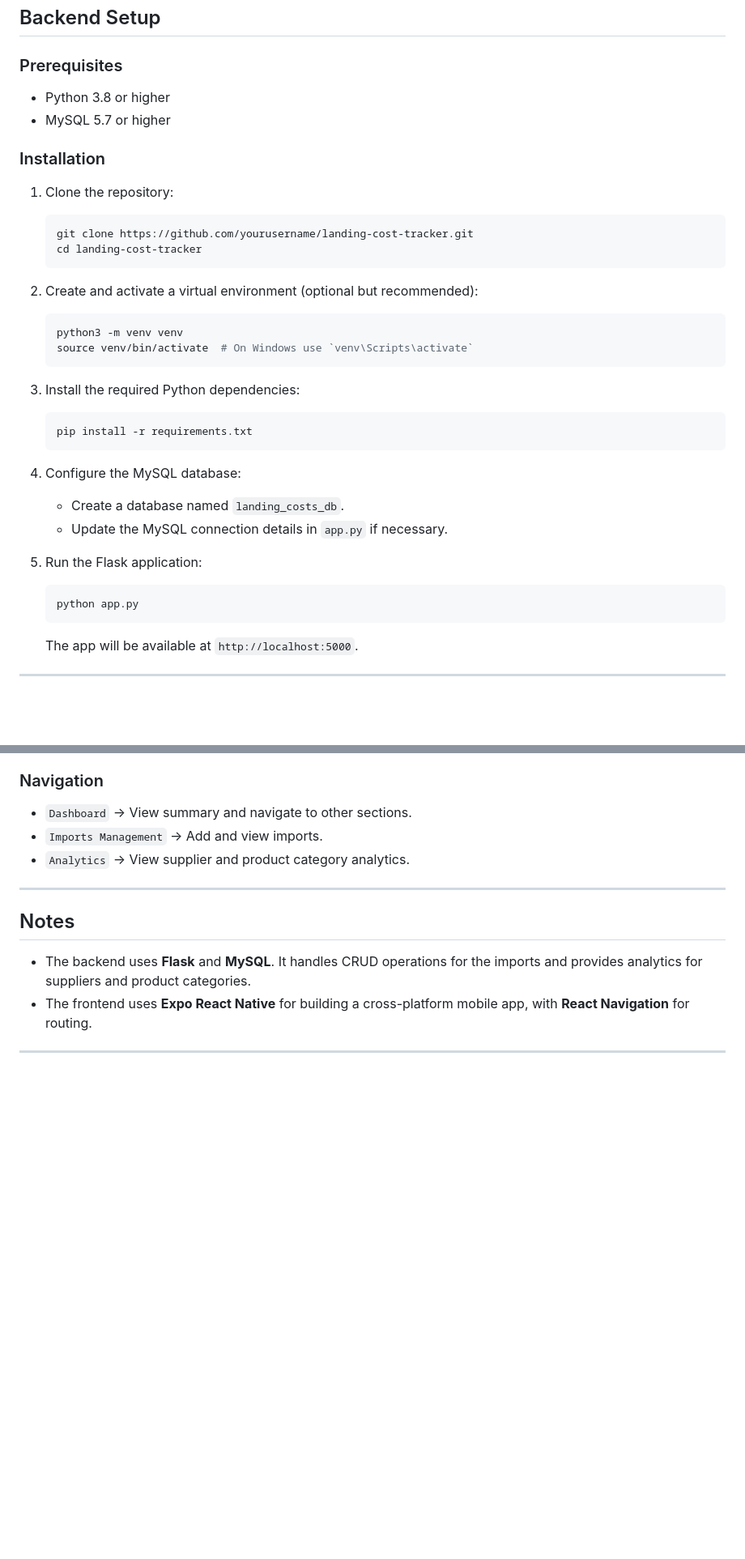
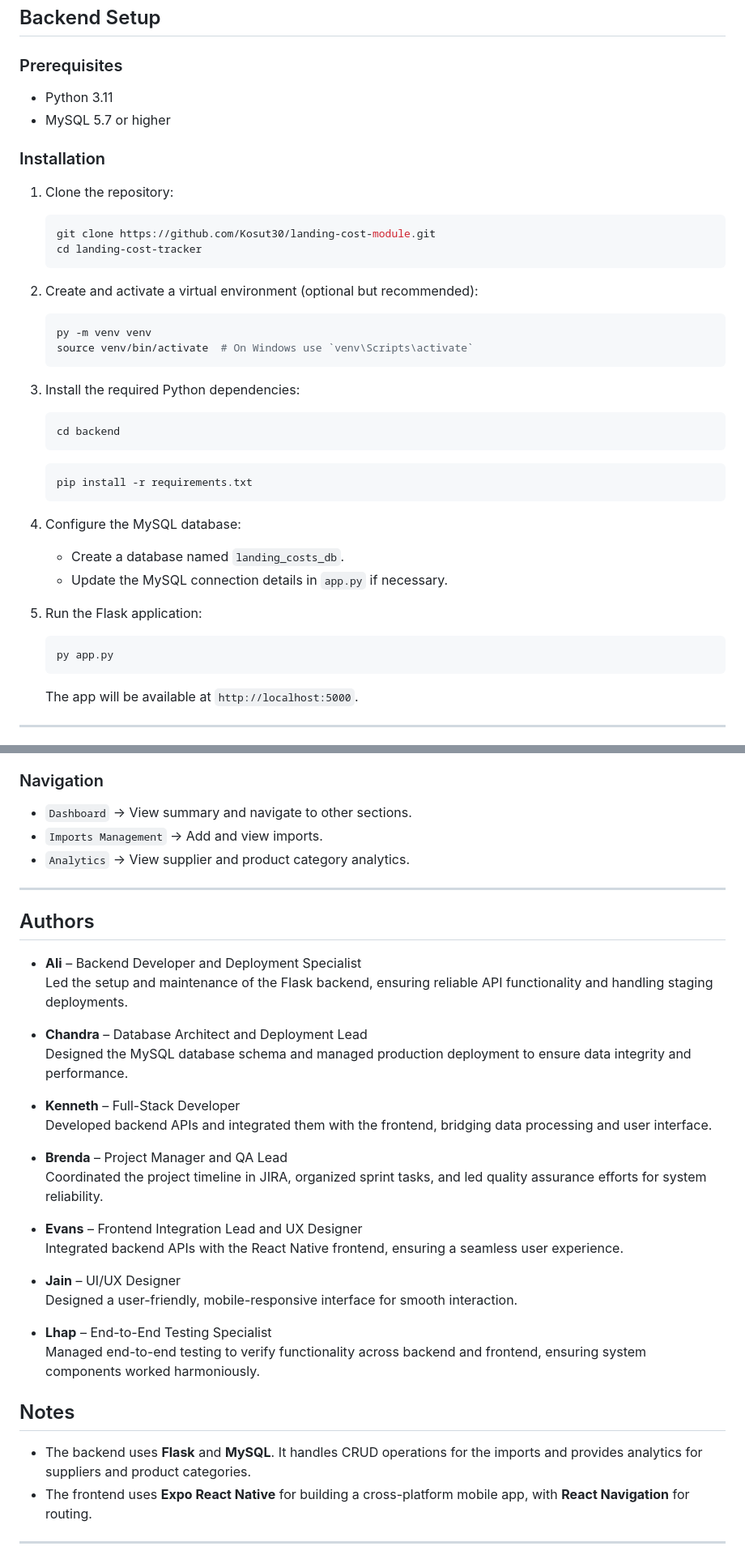
Before and after one commit to Kosut30/landing-cost-module, a Markdown page: README.md, 2 parts joined by grey strips. Shown: that part at 81% size. Drawn GitHub-style; blank space fills up the shorter version.

Commit message:
updated README.md file with project overview, setup instructions and authors section

````diff
--- a/README.md
+++ b/README.md
@@ -23,7 +23,7 @@ A web and mobile application to track the landing costs of imported products, bu
 
 ### Prerequisites
 
-- Python 3.8 or higher
+- Python 3.11
 - MySQL 5.7 or higher
 
 ### Installation
@@ -31,18 +31,22 @@ A web and mobile application to track the landing costs of imported products, bu
 1. Clone the repository:
 
    ```bash
-   git clone https://github.com/yourusername/landing-cost-tracker.git
+   git clone https://github.com/Kosut30/landing-cost-module.git
    cd landing-cost-tracker
    ```
 
 2. Create and activate a virtual environment (optional but recommended):
 
    ```bash
-   python3 -m venv venv
+   py -m venv venv
    source venv/bin/activate  # On Windows use `venv\Scripts\activate`
    ```
 
 3. Install the required Python dependencies:
+
+   ```bash
+   cd backend
+   ```
 
    ```bash
    pip install -r requirements.txt
@@ -55,7 +59,7 @@ A web and mobile application to track the landing costs of imported products, bu
 5. Run the Flask application:
 
    ```bash
-   python app.py
+   py app.py
    ```
 
    The app will be available at `http://localhost:5000`.
@@ -167,6 +171,29 @@ This table stores information about imports, including product details, costs, a
 
 ---
 
+## Authors
+
+- **Ali** – Backend Developer and Deployment Specialist
+  Led the setup and maintenance of the Flask backend, ensuring reliable API functionality and handling staging deployments.
+
+- **Chandra** – Database Architect and Deployment Lead
+  Designed the MySQL database schema and managed production deployment to ensure data integrity and performance.
+
+- **Kenneth** – Full-Stack Developer
+  Developed backend APIs and integrated them with the frontend, bridging data processing and user interface.
+
+- **Brenda** – Project Manager and QA Lead
+  Coordinated the project timeline in JIRA, organized sprint tasks, and led quality assurance efforts for system reliability.
+
+- **Evans** – Frontend Integration Lead and UX Designer
+  Integrated backend APIs with the React Native frontend, ensuring a seamless user experience.
+
+- **Jain** – UI/UX Designer
+  Designed a user-friendly, mobile-responsive interface for smooth interaction.
+
+- **Lhap** – End-to-End Testing Specialist
+  Managed end-to-end testing to verify functionality across backend and frontend, ensuring system components worked harmoniously.
+
 ## Notes
 
 - The backend uses **Flask** and **MySQL**. It handles CRUD operations for the imports and provides analytics for suppliers and product categories.
````
